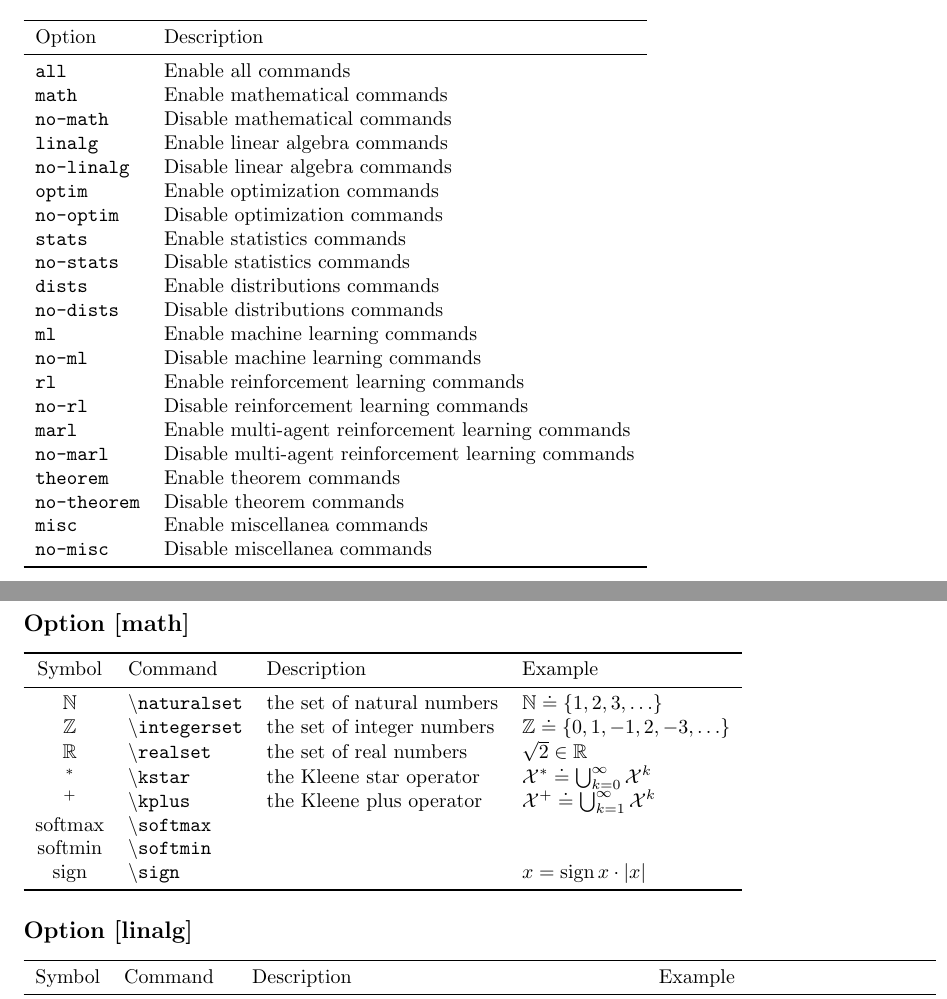
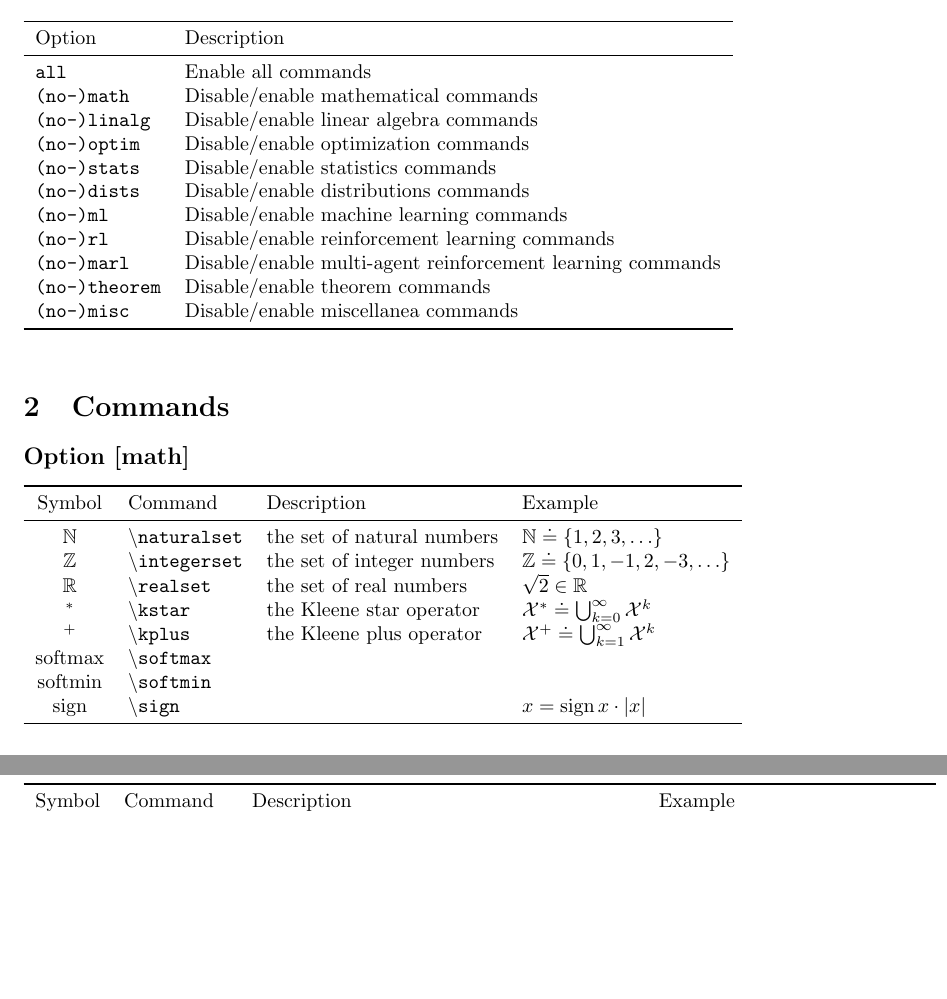
Before and after one commit to abaisero/abaisero-latex, a LaTeX problem sheet (example.tex): two parts of pages 1 and 2 of 5 before the commit and two parts of pages 1 and 2 of 4 after it, joined at a grey line, cut so that both start at the same text, the shorter picture padded with empty space. Compiled offline with pdfLaTeX.

Commit message:
simplify options table in example

```diff
--- a/example.tex
+++ b/example.tex
@@ -29,45 +29,25 @@ If no options are provided, or none are enabled by the end of the processing, th
   %
   \option{all} & Enable all commands \\
   %
-  \option{math} & Enable mathematical commands \\
+  \option{(no-)math} & Disable/enable mathematical commands \\
   %
-  \option{no-math} & Disable mathematical commands \\
+  \option{(no-)linalg} & Disable/enable linear algebra commands \\
   %
-  \option{linalg} & Enable linear algebra commands \\
+  \option{(no-)optim} & Disable/enable optimization commands \\
   %
-  \option{no-linalg} & Disable linear algebra commands \\
+  \option{(no-)stats} & Disable/enable statistics commands \\
   %
-  \option{optim} & Enable optimization commands \\
+  \option{(no-)dists} & Disable/enable distributions commands \\
   %
-  \option{no-optim} & Disable optimization commands \\
+  \option{(no-)ml} & Disable/enable machine learning commands \\
   %
-  \option{stats} & Enable statistics commands \\
+  \option{(no-)rl} & Disable/enable reinforcement learning commands \\
   %
-  \option{no-stats} & Disable statistics commands \\
+  \option{(no-)marl} & Disable/enable multi-agent reinforcement learning commands \\
   %
-  \option{dists} & Enable distributions commands \\
+  \option{(no-)theorem} & Disable/enable theorem commands \\
   %
-  \option{no-dists} & Disable distributions commands \\
-  %
-  \option{ml} & Enable machine learning commands \\
-  %
-  \option{no-ml} & Disable machine learning commands \\
-  %
-  \option{rl} & Enable reinforcement learning commands \\
-  %
-  \option{no-rl} & Disable reinforcement learning commands \\
-  %
-  \option{marl} & Enable multi-agent reinforcement learning commands \\
-  %
-  \option{no-marl} & Disable multi-agent reinforcement learning commands \\
-  %
-  \option{theorem} & Enable theorem commands \\
-  %
-  \option{no-theorem} & Disable theorem commands \\
-  %
-  \option{misc} & Enable miscellanea commands \\
-  %
-  \option{no-misc} & Disable miscellanea commands \\
+  \option{(no-)misc} & Disable/enable miscellanea commands \\
   %
   \bottomrule
   %
```
